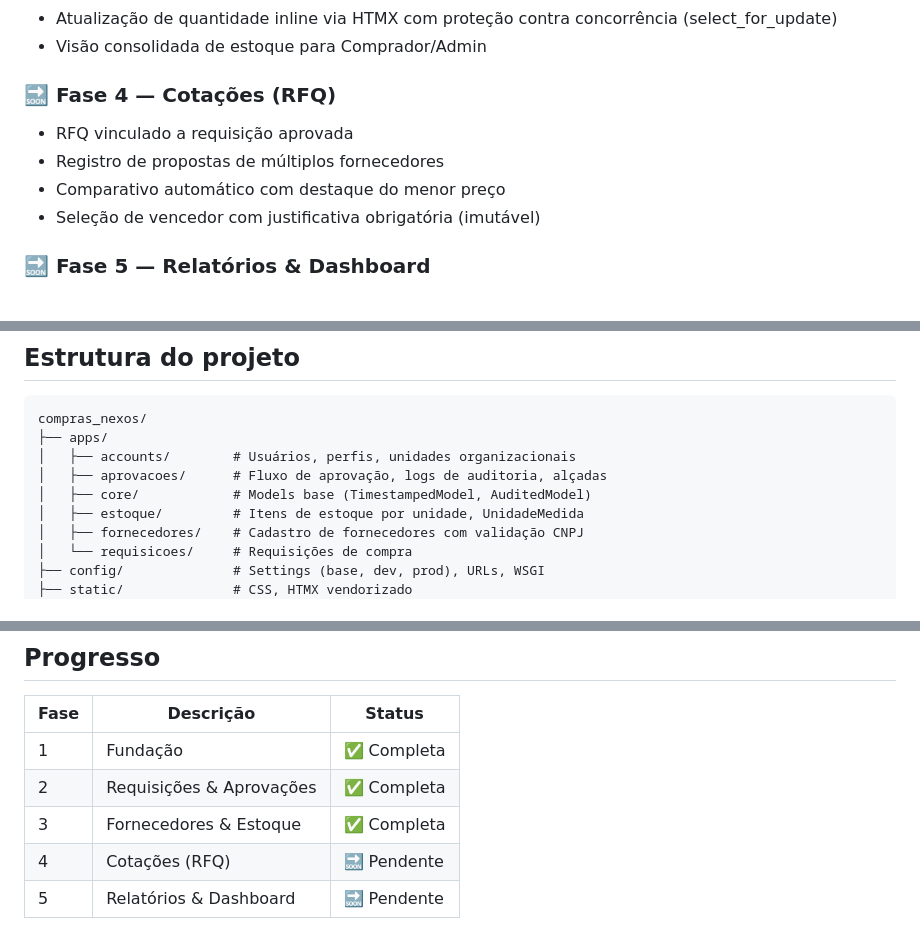
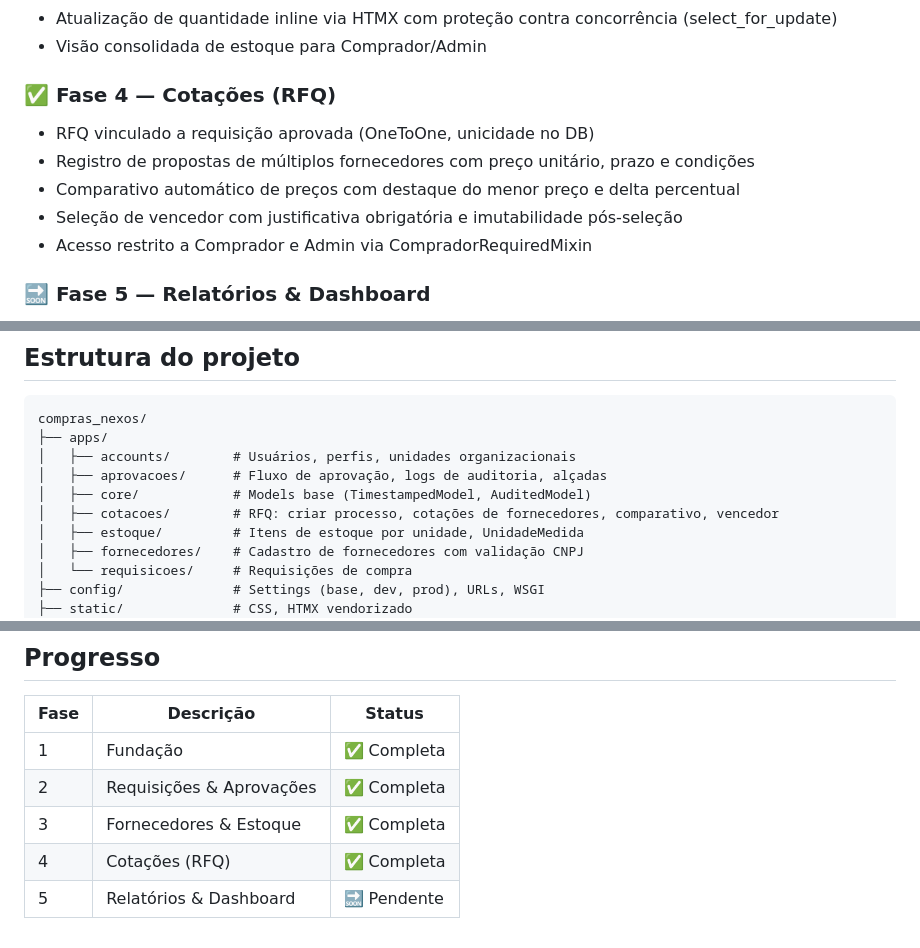
Before and after one commit to nuanderson/compras_nexos, a Markdown page: README.md, 3 parts joined by grey strips. GitHub-like rendering.

Commit message:
docs(04-04): marcar Fase 4 concluída no README — suite 169 testes verde
- README.md: Fase 4 marcada como ✅ Completa (seção e tabela de progresso)
- README.md: funcionalidades do ciclo RFQ detalhadas na descrição da fase
- README.md: app cotacoes adicionado à estrutura do projeto
- Suite completa: 169 passed, 0 failed (phase gate verde)

```diff
--- a/README.md
+++ b/README.md
@@ -34,11 +34,12 @@ Sistema de gestão de compras para empresa de pequeno porte (até 20 usuários).
 - Atualização de quantidade inline via HTMX com proteção contra concorrência (select_for_update)
 - Visão consolidada de estoque para Comprador/Admin
 
-### 🔜 Fase 4 — Cotações (RFQ)
-- RFQ vinculado a requisição aprovada
-- Registro de propostas de múltiplos fornecedores
-- Comparativo automático com destaque do menor preço
-- Seleção de vencedor com justificativa obrigatória (imutável)
+### ✅ Fase 4 — Cotações (RFQ)
+- RFQ vinculado a requisição aprovada (OneToOne, unicidade no DB)
+- Registro de propostas de múltiplos fornecedores com preço unitário, prazo e condições
+- Comparativo automático de preços com destaque do menor preço e delta percentual
+- Seleção de vencedor com justificativa obrigatória e imutabilidade pós-seleção
+- Acesso restrito a Comprador e Admin via CompradorRequiredMixin
 
 ### 🔜 Fase 5 — Relatórios & Dashboard
 - KPIs em tempo real: requisições, cotações, gasto do mês, fornecedores
@@ -98,6 +99,7 @@ compras_nexos/
 │   ├── accounts/        # Usuários, perfis, unidades organizacionais
 │   ├── aprovacoes/      # Fluxo de aprovação, logs de auditoria, alçadas
 │   ├── core/            # Models base (TimestampedModel, AuditedModel)
+│   ├── cotacoes/        # RFQ: criar processo, cotações de fornecedores, comparativo, vencedor
 │   ├── estoque/         # Itens de estoque por unidade, UnidadeMedida
 │   ├── fornecedores/    # Cadastro de fornecedores com validação CNPJ
 │   └── requisicoes/     # Requisições de compra
@@ -118,5 +120,5 @@ compras_nexos/
 | 1 | Fundação | ✅ Completa |
 | 2 | Requisições & Aprovações | ✅ Completa |
 | 3 | Fornecedores & Estoque | ✅ Completa |
-| 4 | Cotações (RFQ) | 🔜 Pendente |
+| 4 | Cotações (RFQ) | ✅ Completa |
 | 5 | Relatórios & Dashboard | 🔜 Pendente |
```
